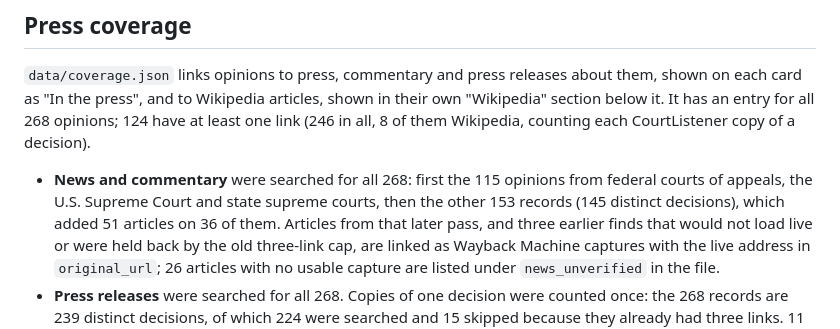
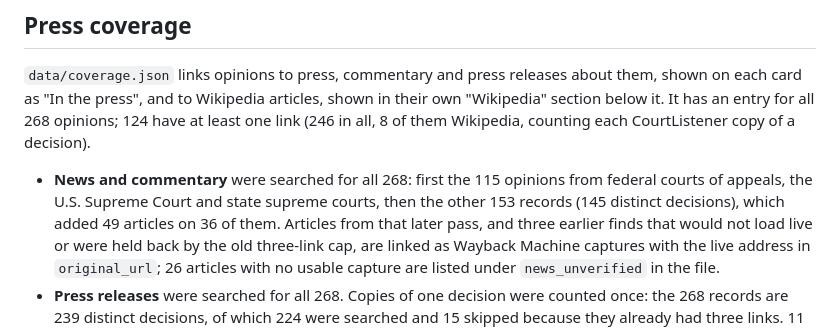
Before and after one commit to internetarchivecanada/legal-opinions-using-wayback, a Markdown page: README.md, the part around the change. Rendered like a GitHub page.

Commit message:
Correct the count of articles added in the later news pass
Co-Authored-By: Claude Opus 5.5 <noreply@anthropic.com>

```diff
--- a/README.md
+++ b/README.md
@@ -195,7 +195,7 @@ counting each CourtListener copy of a decision).
 
 - **News and commentary** were searched for all 268: first the 115 opinions
   from federal courts of appeals, the U.S. Supreme Court and state supreme
-  courts, then the other 153 records (145 distinct decisions), which added 51
+  courts, then the other 153 records (145 distinct decisions), which added 49
   articles on 36 of them. Articles from that later pass, and three earlier
   finds that would not load live or were held back by the old three-link
   cap, are linked as Wayback Machine captures with the live address in
```
